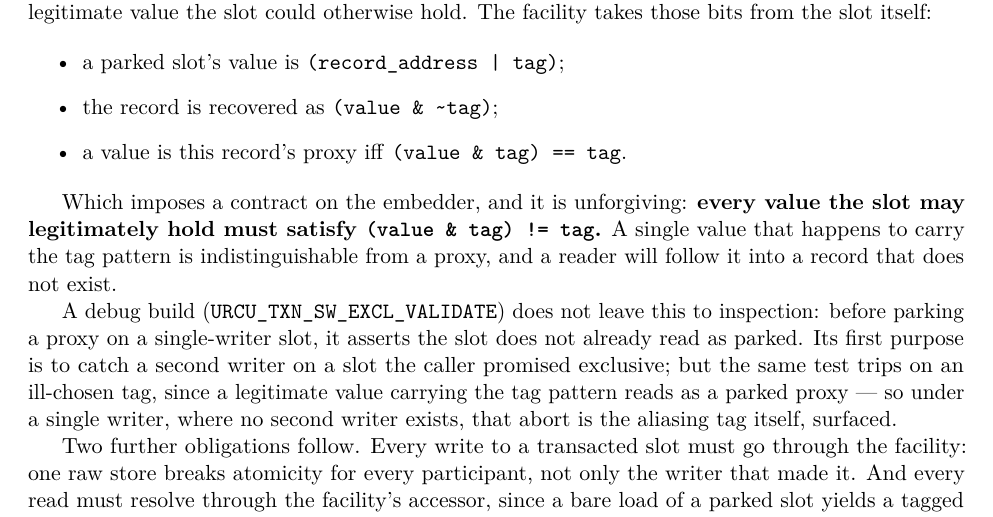
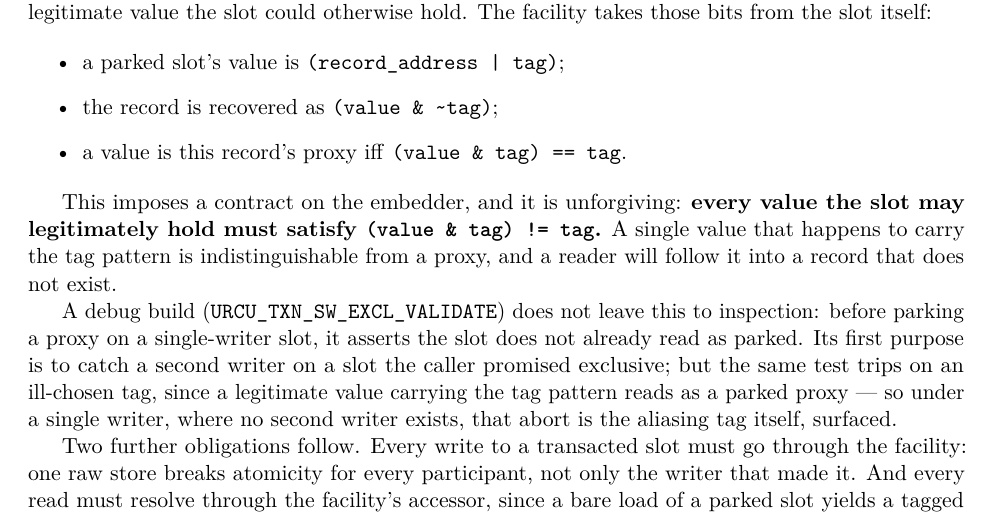
Before and after one commit to compudj/articles, a LaTeX paper (p1-sw-flip-latch/main.tex): part of page 16 of 43, cut so that both start at the same text. Compiled offline with pdfLaTeX.

Commit message:
p1: "Which imposes a contract" -> "This imposes a contract"
Sentence fragment opening the paragraph after the tag-encoding list, and
the only one of its kind in the paper.  Revert if the voice was
deliberate.

Signed-off-by: Mathieu Desnoyers <mathieu.desnoyers@efficios.com>

```diff
--- a/p1-sw-flip-latch/main.tex
+++ b/p1-sw-flip-latch/main.tex
@@ -1204,7 +1204,7 @@ facility takes those bits from the slot itself:
 \item a value is this record's proxy iff \code{(value \& tag) == tag}.
 \end{itemize}
 
-Which imposes a contract on the embedder, and it is unforgiving:
+This imposes a contract on the embedder, and it is unforgiving:
 \textbf{every value the slot may legitimately hold must satisfy
 \code{(value \& tag) != tag}.} A single value that happens to carry the tag
 pattern is indistinguishable from a proxy, and a reader will follow it into a
```
